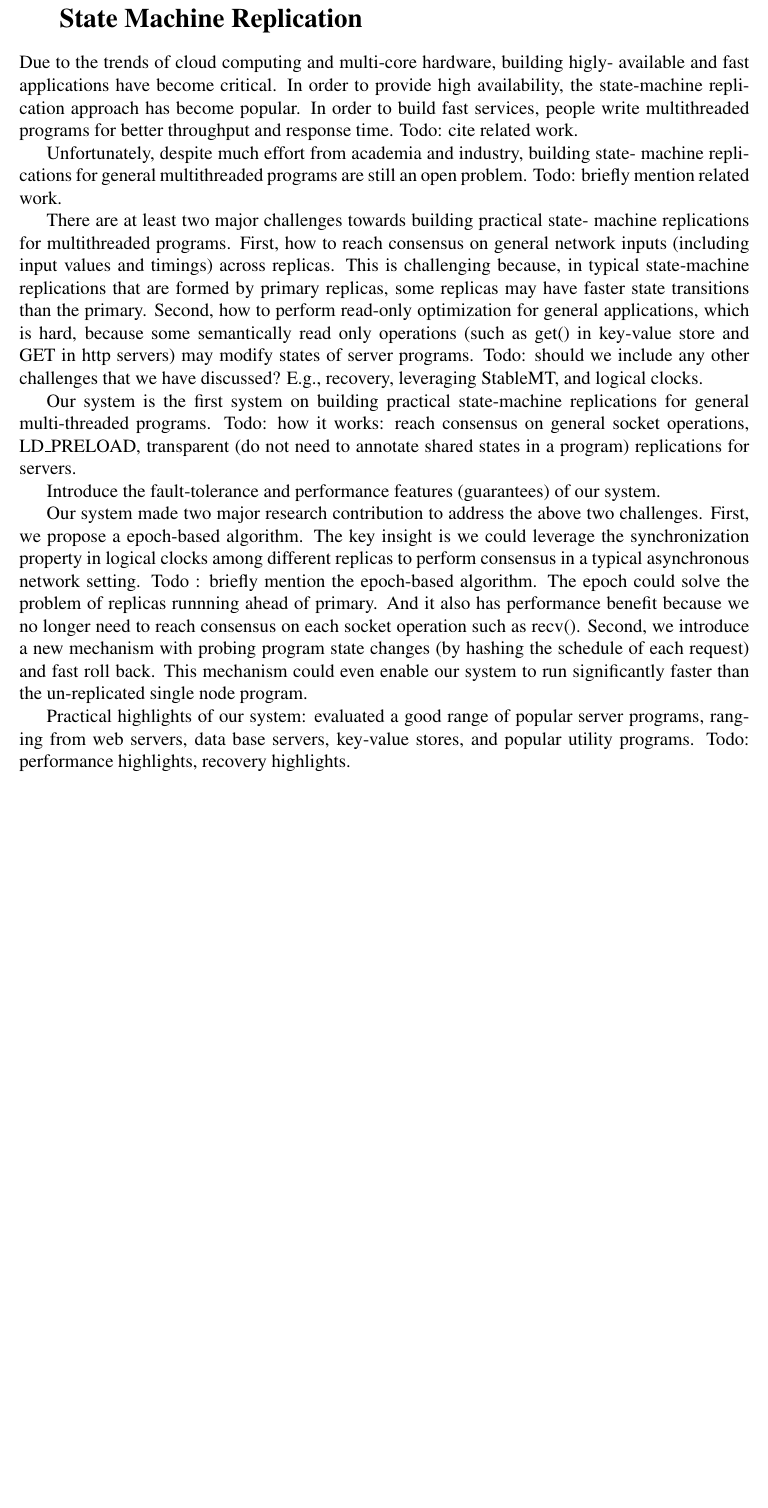
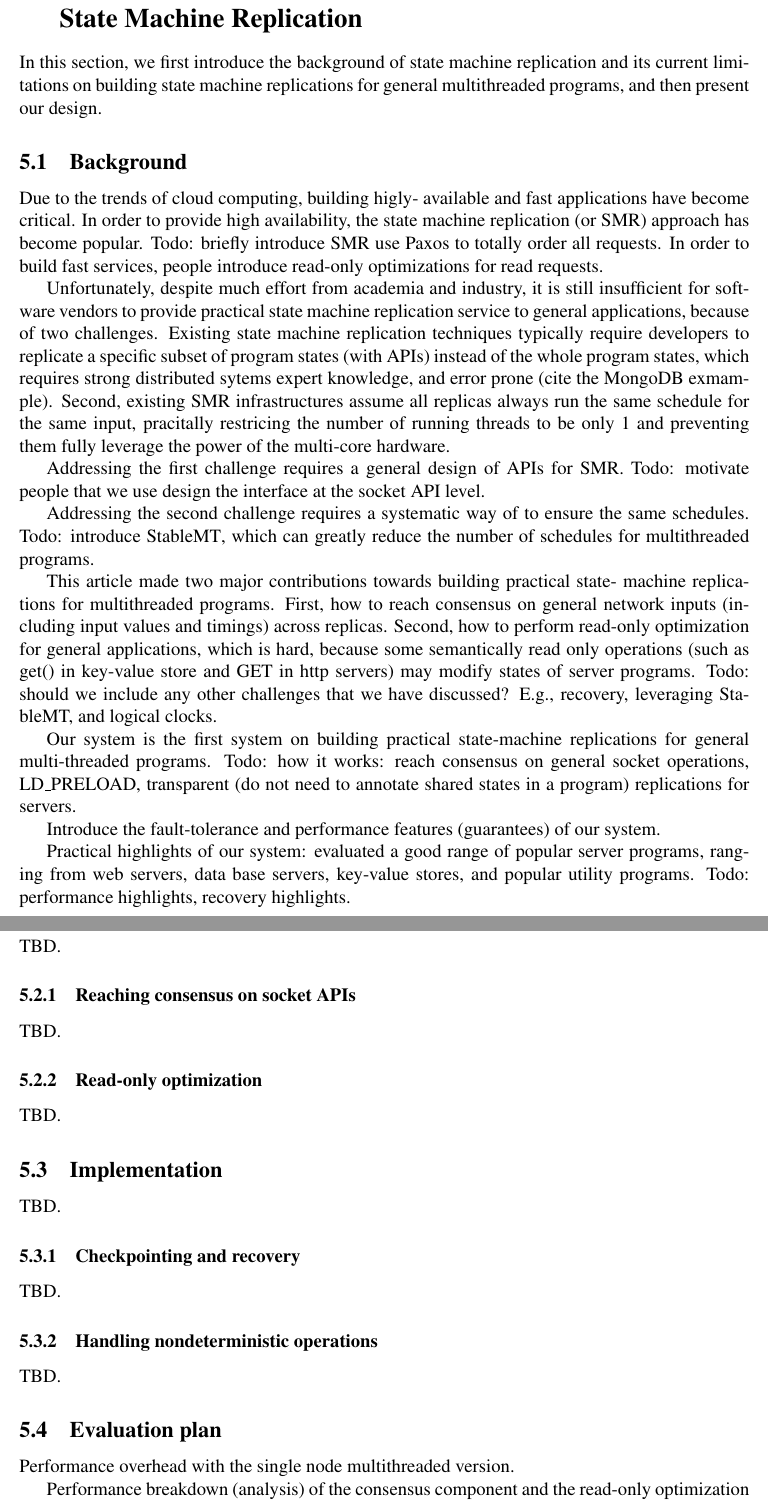
Before and after one commit to hemingcui/phd-thesis, a LaTeX paper (proposal.tex, which reads app-replication.tex, terminology.tex): part of page 5 of 7 before the commit and two parts of pages 5 and 6 of 8 after it, the two joined at a grey line, cut so that both start at the same text, the shorter picture padded with empty space. Compiled offline with pdfLaTeX.

Commit message:
Added stetch for the replication section. Refactored its background part.

```diff
--- a/app-replication.tex
+++ b/app-replication.tex
@@ -1,21 +1,39 @@
 \section{Leveraging \smt to Build Transparent Multithreaded State Machine Replication} \label{sec:replication}
 
-Due to the trends of cloud computing and multi-core hardware, building higly-
+In this section, we first introduce the background of state machine replication
+and its current limitations on building state machine replications for general
+multithreaded programs, and then present our design.
+
+\subsection{Background} \label{sec:replication-intro}
+
+Due to the trends of cloud computing, building higly-
 available and fast applications have become critical. In order to
-provide high availability, the state-machine replication approach has become
-popular. In order to build fast services, people write multithreaded programs
-for better throughput and response time. Todo: cite related work.
+provide high availability, the state machine replication (or SMR) approach has become
+popular. Todo: briefly introduce SMR use Paxos to totally order all requests. In order to
+build fast services, people introduce read-only optimizations for read requests.
 
-Unfortunately, despite much effort from academia and industry, building state-
-machine replications for general multithreaded programs are still an open
-problem. Todo: briefly mention related work.
+Unfortunately, despite much effort from academia and industry, it is still
+insufficient for software vendors to provide practical state machine
+replication service to general applications, because of two challenges. Existing
+state machine replication techniques typically require developers to replicate
+a specific subset of program states (with APIs) instead of the whole program
+states, which requires strong distributed sytems expert knowledge, and error prone
+(cite the MongoDB exmample). Second, existing SMR infrastructures assume all
+replicas always run the same schedule for the same input, pracitally restricing
+the number of running threads to be only 1 and preventing them fully leverage the
+power of the multi-core hardware.
 
-There are at least two major challenges towards building practical state-
+Addressing the first challenge requires a general design of APIs for SMR.
+Todo: motivate people that we use design the interface at the socket API level.
+
+Addressing the second challenge requires a systematic way of to ensure the same
+schedules. Todo: introduce \smt, which can greatly reduce the number of schedules for
+multithreaded programs.
+
+This article made two major contributions towards building practical state-
 machine replications for multithreaded programs. First, how to reach
 consensus on general network inputs (including input values and timings)
-across replicas. This is challenging because, in typical state-machine
-replications that are formed by primary replicas, some replicas may have
-faster state transitions than the primary. Second, how to perform read-only
+across replicas. Second, how to perform read-only
 optimization for general applications, which is hard, because some
 semantically read only operations (such as get() in key-value store and GET
 in http servers) may modify states of server programs. Todo: should we
@@ -30,18 +48,33 @@ to annotate shared states in a program) replications for servers.
 Introduce the fault-tolerance and performance features (guarantees) of our
 system.
 
-Our system made two major research contribution to address the above two
-challenges. First, we propose a epoch-based algorithm. The key insight is we
-could leverage the synchronization property in logical clocks among different
-replicas to perform consensus in a typical asynchronous network setting. Todo
-: briefly mention the epoch-based algorithm. The epoch could solve the
-problem of replicas runnning ahead of primary. And it also has performance
-benefit because we no longer need to reach consensus on each socket operation
-such as recv(). Second, we introduce a new mechanism with probing program
-state changes (by hashing the schedule of each request) and fast roll back.
-This mechanism could even enable our system to run significantly faster than
-the un-replicated single node program.
-
 Practical highlights of our system: evaluated a good range of popular server
 programs, ranging from web servers, data base servers, key-value stores, and
 popular utility programs. Todo: performance highlights, recovery highlights.
+
+\subsection{\msmr: A Pracitcal SMR sytem for general multithreaded programs} \label{sec:replication-msmr}
+TBD.
+
+\subsubsection{Reaching consensus on socket APIs} \label{sec:replication-msmr-consensus}
+TBD.
+
+\subsubsection{Read-only optimization} \label{sec:replication-msmr-readonly}
+TBD.
+
+\subsection{Implementation} \label{sec:replication-impl}
+TBD.
+
+\subsubsection{Checkpointing and recovery} \label{sec:replication-impl-checkpoint}
+TBD.
+
+\subsubsection{Handling nondeterministic operations} \label{sec:replication-impl-nondet}
+TBD.
+
+\subsection{Evaluation plan} \label{sec:replication-eval}
+Performance overhead with the single node multithreaded version.
+
+Performance breakdown (analysis) of the consensus component and the read-only optimization component.
+
+Race detection results.
+
+Recovery scenarios and performance results.
--- a/proposal.tex
+++ b/proposal.tex
@@ -9,10 +9,10 @@
 \input{terminology}
 
 %% Reference stuff.
-  \usepackage[square,comma,numbers,sort]{natbib}
-  \usepackage{hypernat}
-  \usepackage{hyperref}
-  \hypersetup{%
+\usepackage[square,comma,numbers,sort]{natbib}
+\usepackage{hypernat}
+\usepackage{hyperref}
+\hypersetup{
   colorlinks=false,
   pdfborder={0 0 0},
   pdftitle={\mytitle},
@@ -48,8 +48,7 @@
 \title{
 %%{\bf Doctoral Thesis Proposal} \\
 \bf \mytitle}
-\author{ {\bf Heming Cui}  \\
-Advisor: Prof. Junfeng Yang \\
+\author{ {Heming Cui}  \\
 Department of Computer Science \\
 Columbia University\\
 {\small heming@cs.columbia.edu}
--- a/terminology.tex
+++ b/terminology.tex
@@ -23,6 +23,7 @@ State Space Reduction, State Machine Replication}
 \newcommand{\tern}[0]{\textsc{Tern}\xspace}
 \newcommand{\peregrine}[0]{\textsc{Peregrine}\xspace}
 \newcommand{\parrot}[0]{\textsc{Parrot}\xspace}
+\newcommand{\msmr}[0]{\textsc{Crane}\xspace}
 \newcommand{\grace}[0]{Grace\xspace}
 \newcommand{\coredet}[0]{\textsc{CoreDet}\xspace}
 \newcommand{\kendo}[0]{Kendo\xspace}
```
Also changed, not shown: proposal.tex (2 more changed lines).
